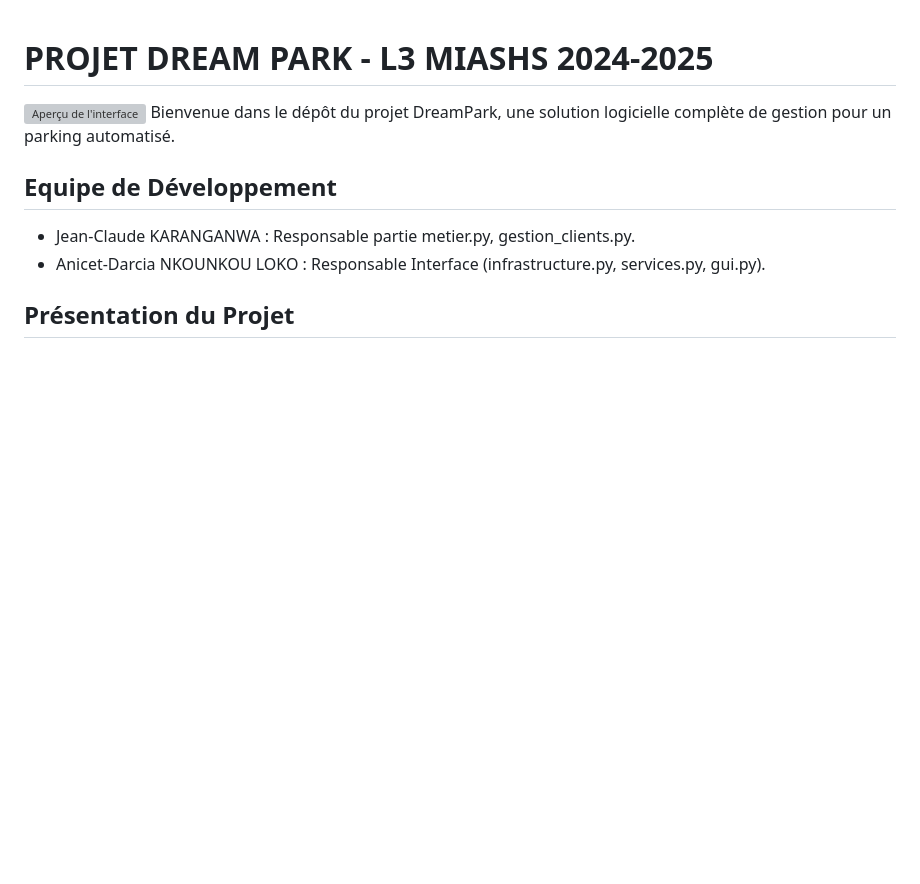
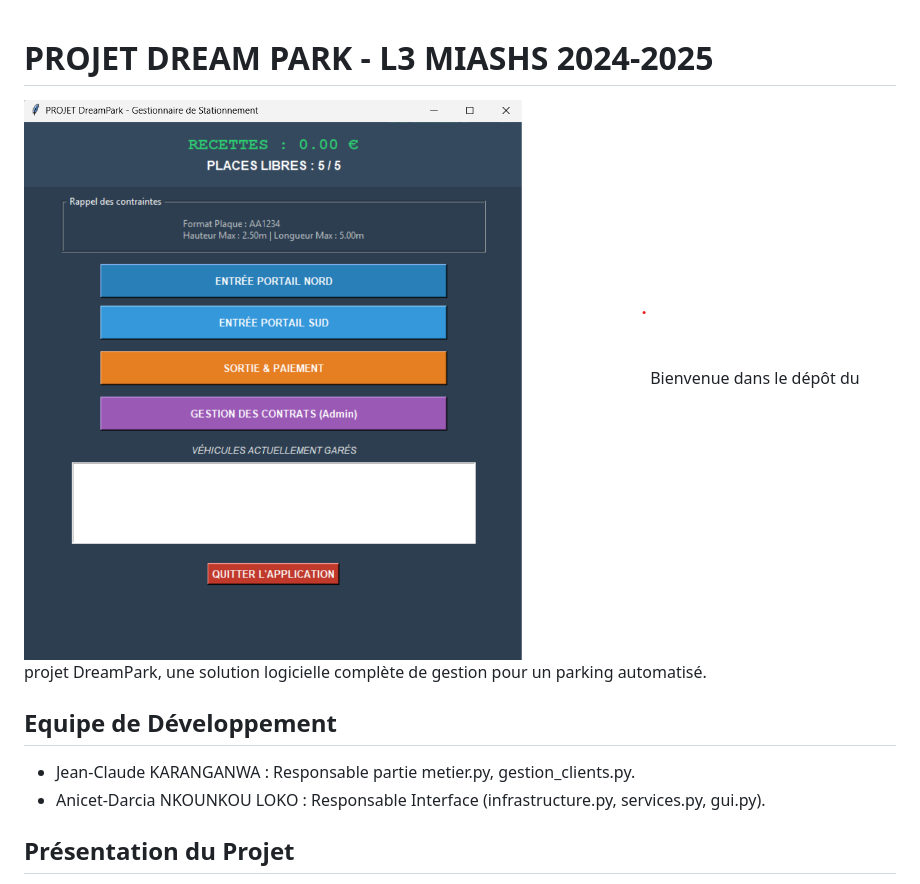
Before and after one commit to Anicet-LOKO/Projet_Python_DreamPark, a Markdown page: README.md, the part around the change. Drawn GitHub-style; blank space fills up the shorter version; grey boxes are pictures that could not be loaded.

```diff
--- a/README.md
+++ b/README.md
@@ -1,5 +1,5 @@
 # PROJET DREAM PARK - L3 MIASHS 2024-2025
-![Aperçu de l'interface](DreamPark_interface.png)
+![Aperçu de l'interface](DreamPark_Interface.png)
 Bienvenue dans le dépôt du projet DreamPark, une solution logicielle complète de gestion pour un parking automatisé.
 
 ## Equipe de Développement
```
